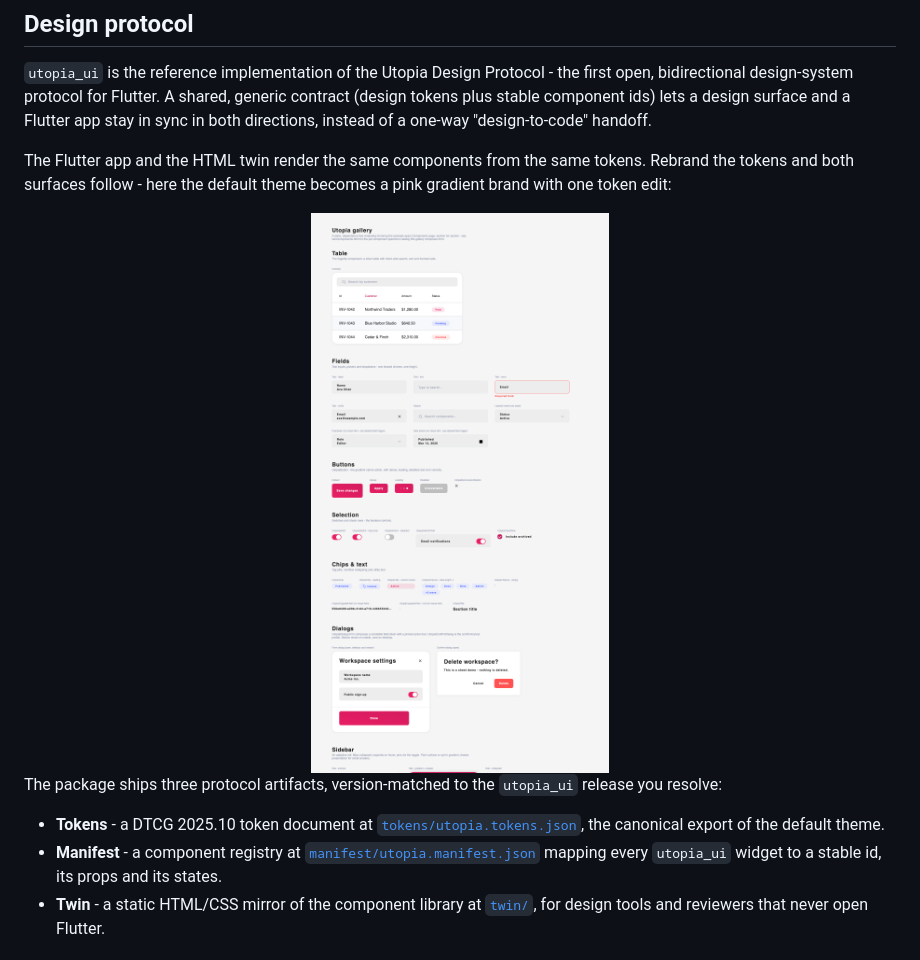
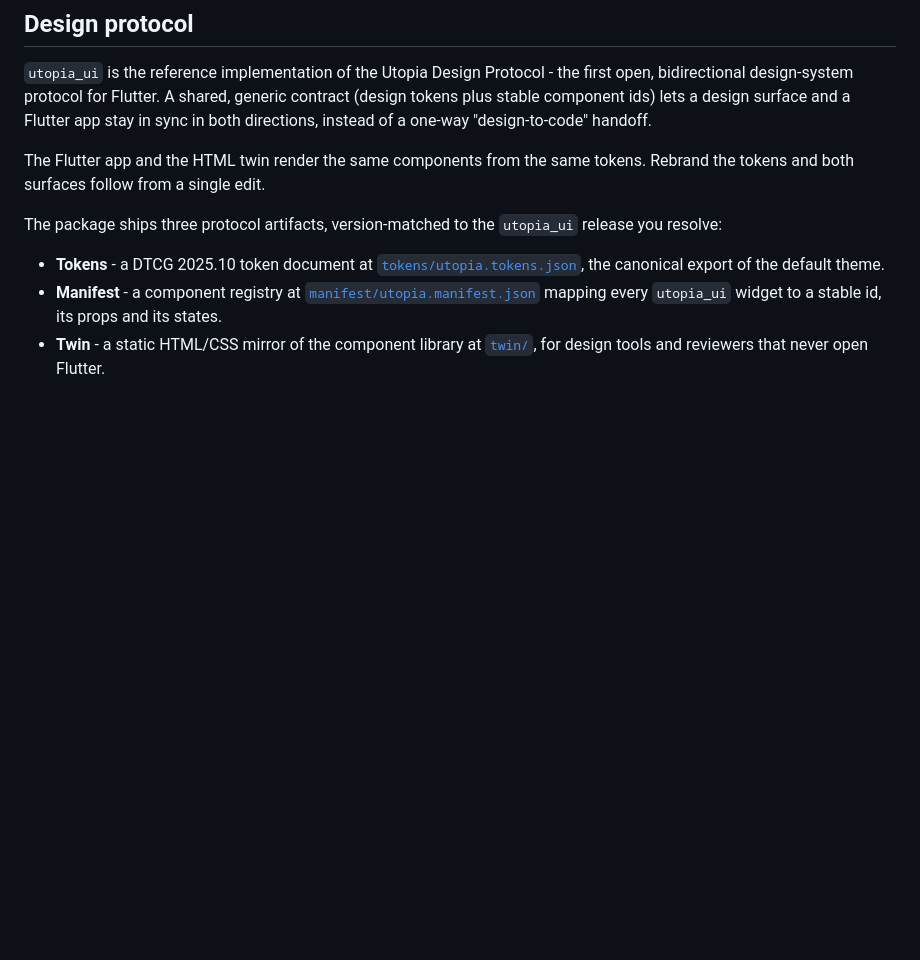
Before and after one commit to Utopia-USS/utopia-ui, a Markdown page: README.md, the part around one of its changes. Drawn GitHub-style; blank space fills up the shorter version.

```diff
--- a/README.md
+++ b/README.md
@@ -209,10 +207,7 @@ stable component ids) lets a design surface and a Flutter app stay in sync in bo
 instead of a one-way "design-to-code" handoff.
 
 The Flutter app and the HTML twin render the same components from the same tokens. Rebrand the
-tokens and both surfaces follow - here the default theme becomes a pink gradient brand with one
-token edit:
-
-<img src="https://raw.githubusercontent.com/Utopia-USS/utopia-ui/main/docs/protocol/hero-twin-rebrand.png" width="100%" alt="The HTML twin gallery after a token-only rebrand to a pink gradient brand"/>
+tokens and both surfaces follow from a single edit.
 
 The package ships three protocol artifacts, version-matched to the `utopia_ui` release you resolve:
 
```
Also changed, not shown: other parts of README.md (+3 -5 lines).
